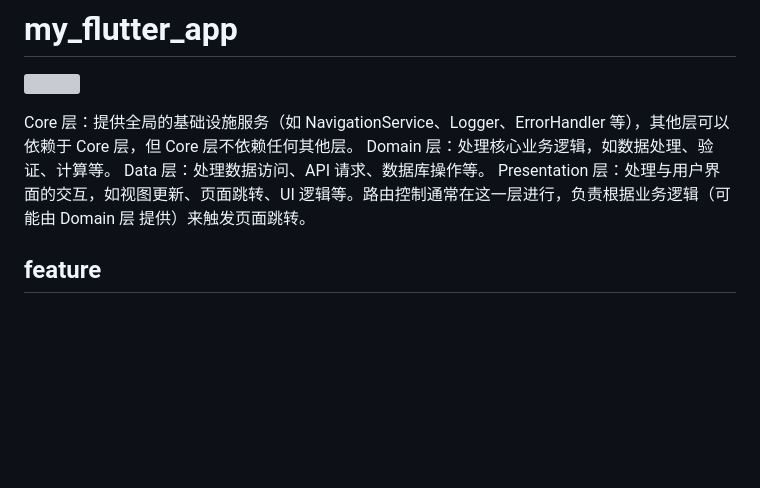
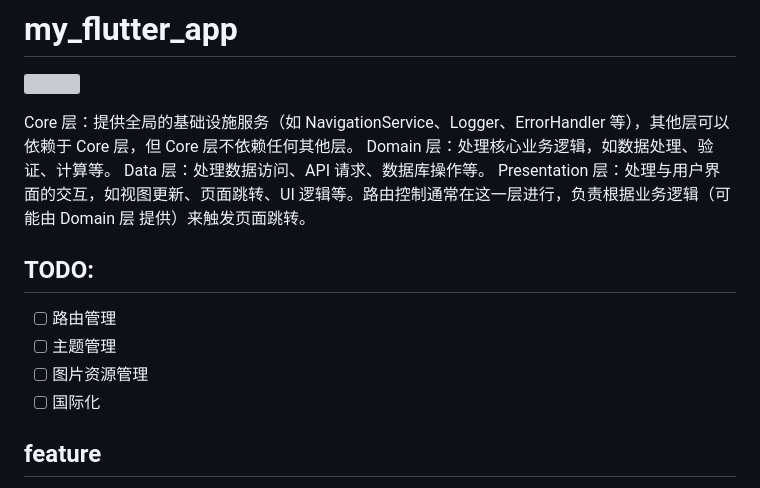
Before and after one commit to swiftdo/flutter-tdd-clean-architecture, a Markdown page: README.md, the part around the change. Drawn GitHub-style; blank space fills up the shorter version; grey boxes are pictures that could not be loaded.

Commit message:
修改文档

```diff
--- a/README.md
+++ b/README.md
@@ -7,6 +7,13 @@ Domain 层：处理核心业务逻辑，如数据处理、验证、计算等。
 Data 层：处理数据访问、API 请求、数据库操作等。
 Presentation 层：处理与用户界面的交互，如视图更新、页面跳转、UI 逻辑等。路由控制通常在这一层进行，负责根据业务逻辑（可能由 Domain 层 提供）来触发页面跳转。
 
+
+## TODO:
+
+- [ ] 路由管理
+- [ ] 主题管理
+- [ ] 图片资源管理
+- [ ] 国际化
 
 ## feature
 
```
